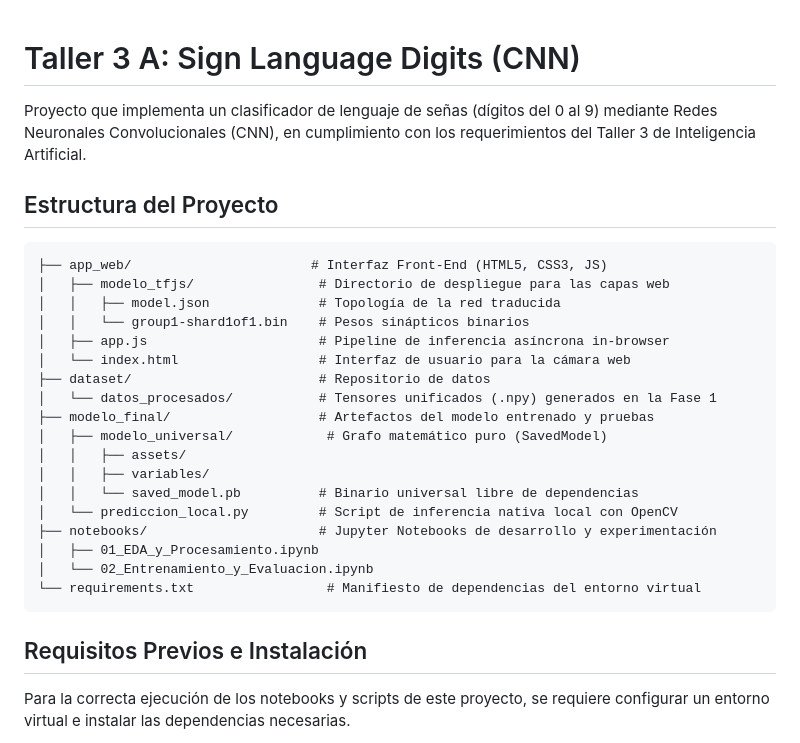
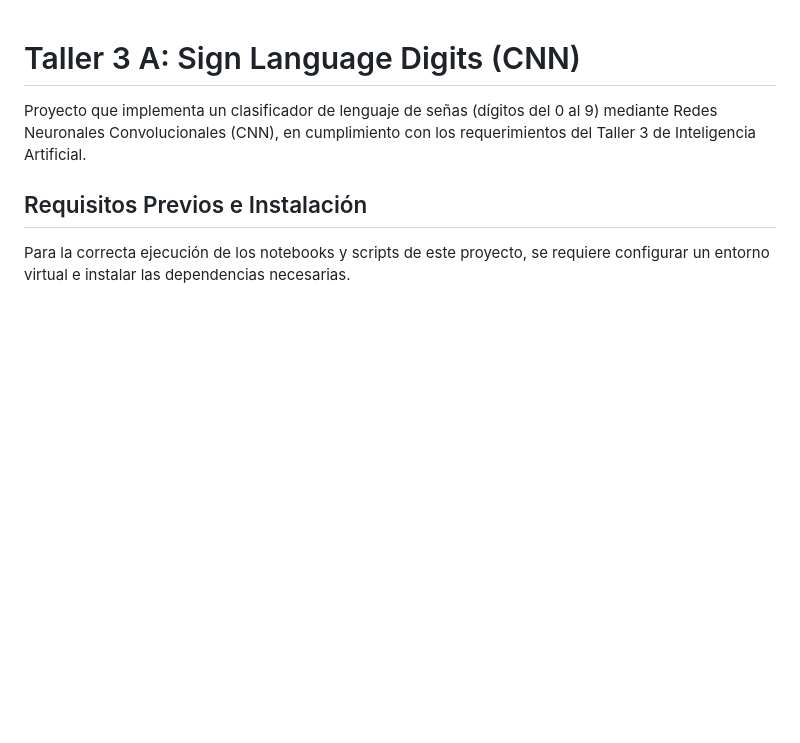
Before and after one commit to crissspi/Taller-3-Sign-Language-Digits, a Markdown page: README.md, the part around the change. GitHub-like rendering; blank space fills up the shorter version.

Commit message:
docs: readme actualización

````diff
--- a/README.md
+++ b/README.md
@@ -1,29 +1,6 @@
 # Taller 3 A: Sign Language Digits (CNN)
 
 Proyecto que implementa un clasificador de lenguaje de señas (dígitos del 0 al 9) mediante Redes Neuronales Convolucionales (CNN), en cumplimiento con los requerimientos del Taller 3 de Inteligencia Artificial.
-
-## Estructura del Proyecto
-
-```text
-├── app_web/                       # Interfaz Front-End (HTML5, CSS3, JS)
-│   ├── modelo_tfjs/                # Directorio de despliegue para las capas web
-│   │   ├── model.json              # Topología de la red traducida
-│   │   └── group1-shard1of1.bin    # Pesos sinápticos binarios
-│   ├── app.js                      # Pipeline de inferencia asíncrona in-browser
-│   └── index.html                  # Interfaz de usuario para la cámara web
-├── dataset/                        # Repositorio de datos
-│   └── datos_procesados/           # Tensores unificados (.npy) generados en la Fase 1
-├── modelo_final/                   # Artefactos del modelo entrenado y pruebas
-│   ├── modelo_universal/            # Grafo matemático puro (SavedModel)
-│   │   ├── assets/
-│   │   ├── variables/
-│   │   └── saved_model.pb          # Binario universal libre de dependencias
-│   └── prediccion_local.py         # Script de inferencia nativa local con OpenCV
-├── notebooks/                      # Jupyter Notebooks de desarrollo y experimentación
-│   ├── 01_EDA_y_Procesamiento.ipynb
-│   └── 02_Entrenamiento_y_Evaluacion.ipynb
-└── requirements.txt                 # Manifiesto de dependencias del entorno virtual
-```
 
 ## Requisitos Previos e Instalación
 
````
